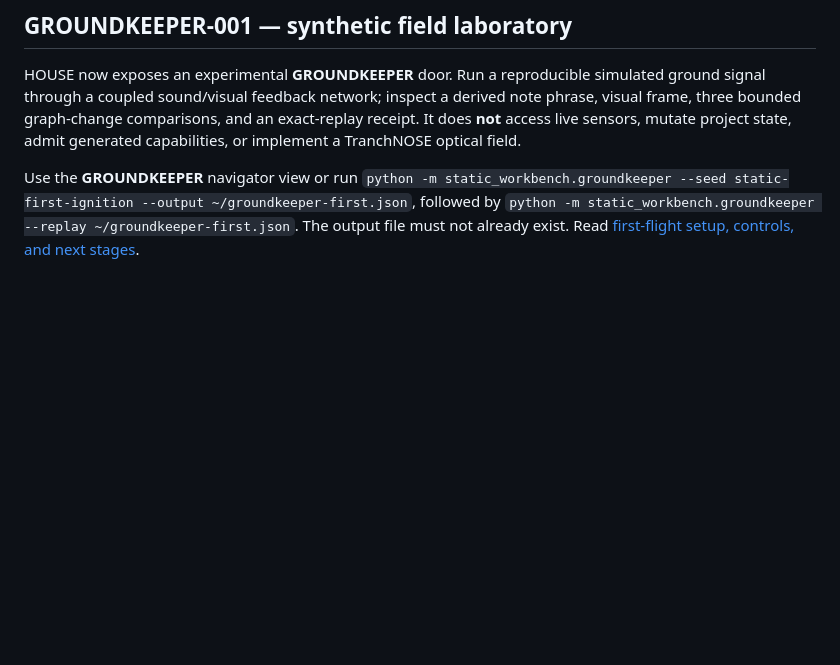
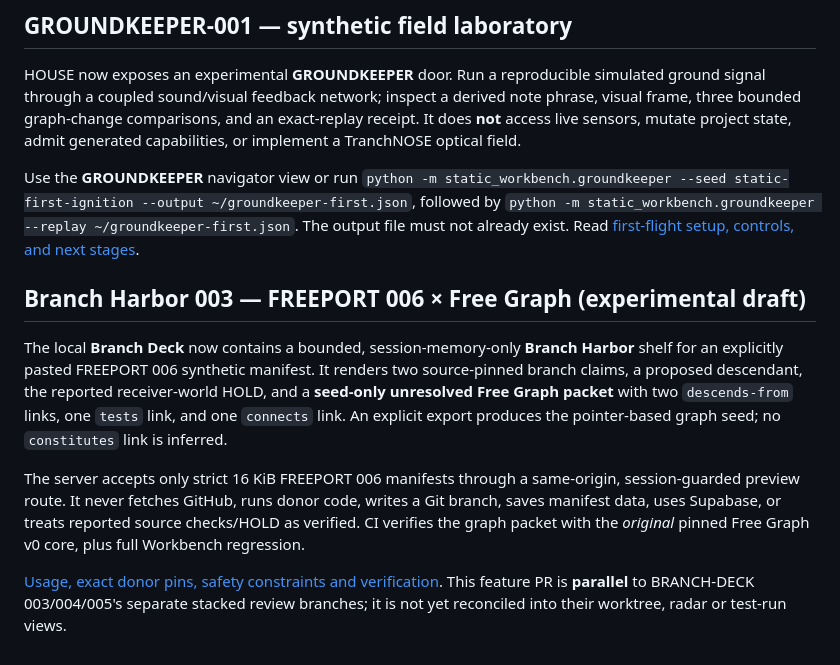
Before and after one commit to the-static-collective/static-workbench, a Markdown page: README.md, the part around the change. Drawn GitHub-style; blank space fills up the shorter version.

Commit message:
docs: feature introduction and explicit parallel Branch Deck reconciliation boundary

```diff
--- a/README.md
+++ b/README.md
@@ -335,3 +335,11 @@ See [Dogram Impact Desk setup and boundaries](docs/dogram-impact-desk-001.md).
 HOUSE now exposes an experimental **GROUNDKEEPER** door. Run a reproducible simulated ground signal through a coupled sound/visual feedback network; inspect a derived note phrase, visual frame, three bounded graph-change comparisons, and an exact-replay receipt. It does **not** access live sensors, mutate project state, admit generated capabilities, or implement a TranchNOSE optical field.
 
 Use the **GROUNDKEEPER** navigator view or run `python -m static_workbench.groundkeeper --seed static-first-ignition --output ~/groundkeeper-first.json`, followed by `python -m static_workbench.groundkeeper --replay ~/groundkeeper-first.json`. The output file must not already exist. Read [first-flight setup, controls, and next stages](docs/groundkeeper-001.md).
+
+## Branch Harbor 003 — FREEPORT 006 × Free Graph (experimental draft)
+
+The local **Branch Deck** now contains a bounded, session-memory-only **Branch Harbor** shelf for an explicitly pasted FREEPORT 006 synthetic manifest. It renders two source-pinned branch claims, a proposed descendant, the reported receiver-world HOLD, and a **seed-only unresolved Free Graph packet** with two `descends-from` links, one `tests` link, and one `connects` link. An explicit export produces the pointer-based graph seed; no `constitutes` link is inferred.
+
+The server accepts only strict 16 KiB FREEPORT 006 manifests through a same-origin, session-guarded preview route. It never fetches GitHub, runs donor code, writes a Git branch, saves manifest data, uses Supabase, or treats reported source checks/HOLD as verified. CI verifies the graph packet with the *original* pinned Free Graph v0 core, plus full Workbench regression.
+
+[Usage, exact donor pins, safety constraints and verification](docs/BRANCH-HARBOR-003.md). This feature PR is **parallel** to BRANCH-DECK 003/004/005's separate stacked review branches; it is not yet reconciled into their worktree, radar or test-run views.
```
